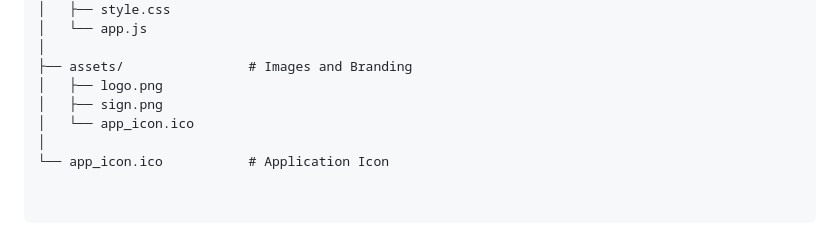
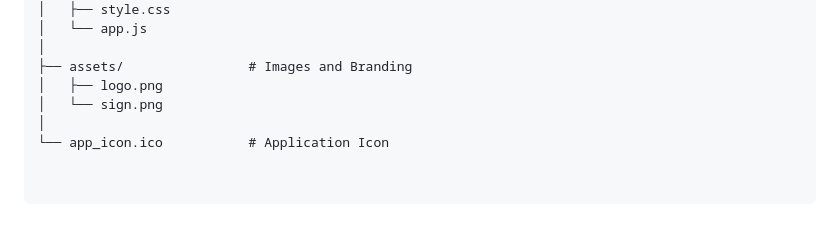
Before and after one commit to iaayushverma/ChallanGenerator, a Markdown page: readme.md, the part around the change. Rendered like a GitHub page.

```diff
--- a/readme.md
+++ b/readme.md
@@ -62,7 +62,6 @@ ChallanGenerator/
 │
 ├── assets/                # Images and Branding
 │   ├── logo.png
-│   ├── sign.png
-│   └── app_icon.ico
+│   └── sign.png
 │
 └── app_icon.ico           # Application Icon
```
